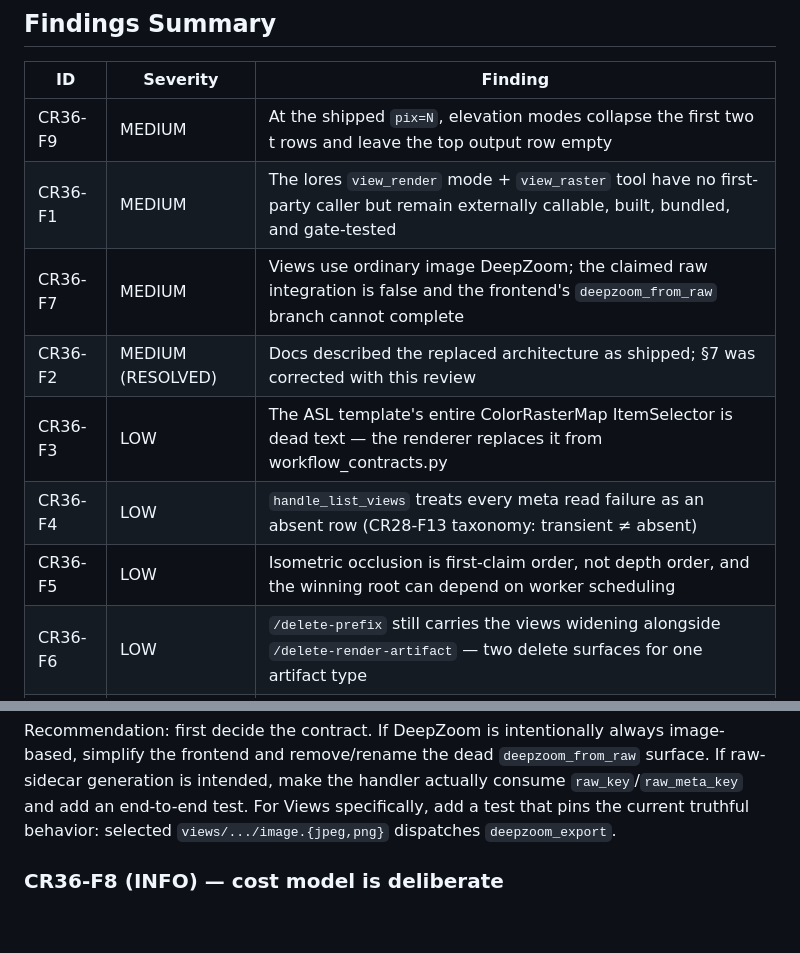
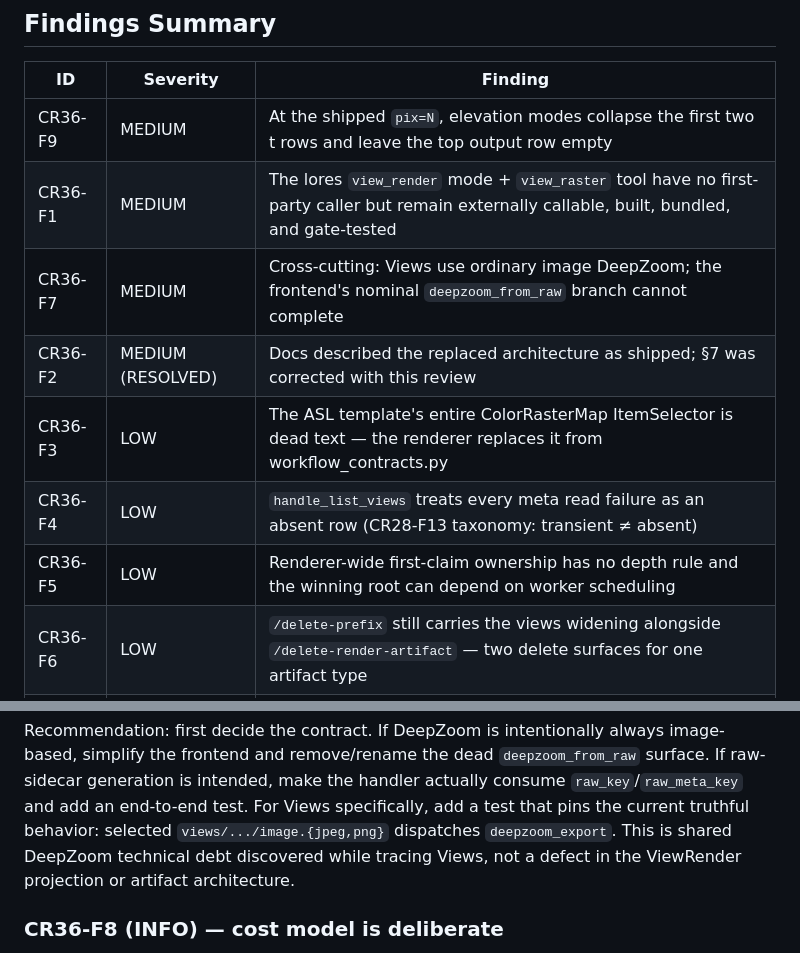
Before and after one commit to nassuphis/karpo_hackathon, a Markdown page: polypaint/code-review-36.md, 2 parts joined by grey strips. Drawn GitHub-style; blank space fills up the shorter version.

```diff
--- a/polypaint/code-review-36.md
+++ b/polypaint/code-review-36.md
@@ -128,11 +138,11 @@ reason about.
 |---|---|---|
 | CR36-F9 | MEDIUM | At the shipped `pix=N`, elevation modes collapse the first two t rows and leave the top output row empty |
 | CR36-F1 | MEDIUM | The lores `view_render` mode + `view_raster` tool have no first-party caller but remain externally callable, built, bundled, and gate-tested |
-| CR36-F7 | MEDIUM | Views use ordinary image DeepZoom; the claimed raw integration is false and the frontend's `deepzoom_from_raw` branch cannot complete |
+| CR36-F7 | MEDIUM | Cross-cutting: Views use ordinary image DeepZoom; the frontend's nominal `deepzoom_from_raw` branch cannot complete |
 | CR36-F2 | MEDIUM (RESOLVED) | Docs described the replaced architecture as shipped; §7 was corrected with this review |
 | CR36-F3 | LOW | The ASL template's entire ColorRasterMap ItemSelector is dead text — the renderer replaces it from workflow_contracts.py |
 | CR36-F4 | LOW | `handle_list_views` treats every meta read failure as an absent row (CR28-F13 taxonomy: transient ≠ absent) |
-| CR36-F5 | LOW | Isometric occlusion is first-claim order, not depth order, and the winning root can depend on worker scheduling |
+| CR36-F5 | LOW | Renderer-wide first-claim ownership has no depth rule and the winning root can depend on worker scheduling |
 | CR36-F6 | LOW | `/delete-prefix` still carries the views widening alongside `/delete-render-artifact` — two delete surfaces for one artifact type |
 | CR36-F8 | INFO | ViewRender cost equals a full N×N MT render — deliberate; the F1 decision is where a future fast path would come from |
 
@@ -272,7 +294,9 @@ always image-based, simplify the frontend and remove/rename the dead
 the handler actually consume `raw_key`/`raw_meta_key` and add an end-to-end
 test. For Views specifically, add a test that pins the current truthful
 behavior: selected `views/.../image.{jpeg,png}` dispatches
-`deepzoom_export`.
+`deepzoom_export`. This is shared DeepZoom technical debt discovered while
+tracing Views, not a defect in the ViewRender projection or artifact
+architecture.
 
 ### CR36-F8 (INFO) — cost model is deliberate
 
```
Also changed, not shown: other parts of polypaint/code-review-36.md (+54 -32 lines).
